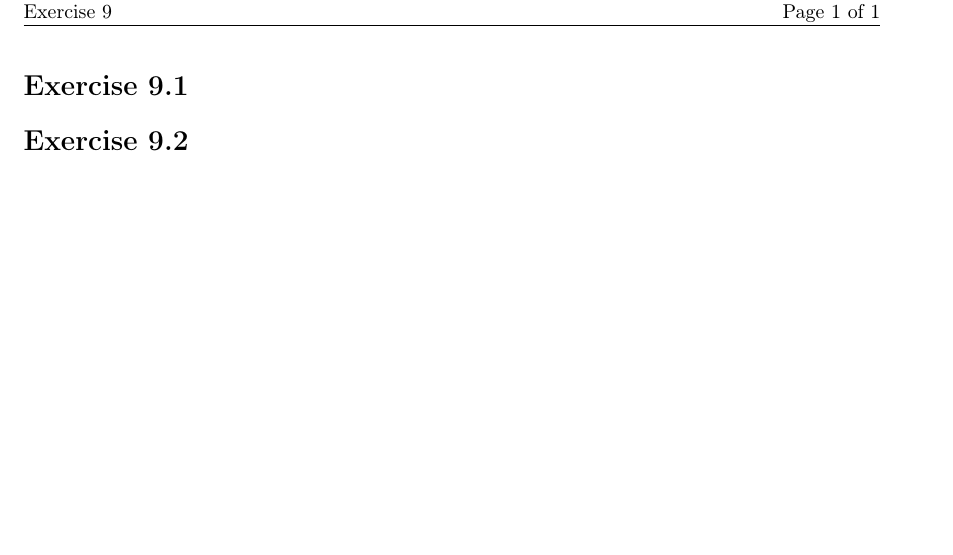
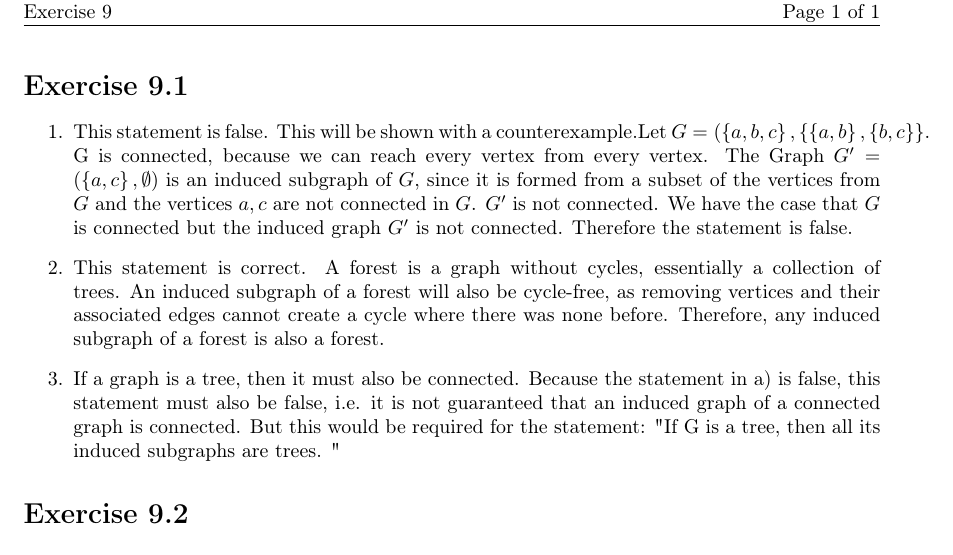
Before and after one commit to EphraimSiegfried/discrete_math, a LaTeX problem sheet (exercises/sheet09/sheet09.tex): part of the page, cut so that both start at the same text, the shorter picture padded with empty space. Compiled offline with pdfLaTeX.

Commit message:
finish ex9.1

```diff
--- a/exercises/sheet09/sheet09.tex
+++ b/exercises/sheet09/sheet09.tex
@@ -37,6 +37,11 @@
 \begin{document}
 
 \section*{Exercise \homeworkNumber.1}
+\begin{enumerate}
+	\item This statement is false. This will be shown with a counterexample.Let \( G =  (\left\{ a,b,c \right\},\left\{ \left\{ a,b \right\}, \left\{ b,c \right\}  \right\}    \). G is connected, because we can reach every vertex from every vertex. The Graph \( G' = (\left\{ a,c \right\}, \emptyset) \) is an induced subgraph of \( G \), since it is formed from a subset of the vertices from \( G \) and the vertices \( a,c \) are not connected in \( G \). \( G' \) is not connected. We have the case that \( G \) is connected but the induced graph \( G' \) is not connected. Therefore the statement is false.
+	\item This statement is correct. A forest is a graph without cycles, essentially a collection of trees. An induced subgraph of a forest will also be cycle-free, as removing vertices and their associated edges cannot create a cycle where there was none before. Therefore, any induced subgraph of a forest is also a forest.
+	\item If a graph is a tree, then it must also be connected. Because the statement in a) is false, this statement must also be false, i.e. it is not guaranteed that an induced graph of a connected graph is connected. But this would be required for the statement: "If G is a tree, then all its induced subgraphs are trees. "
+\end{enumerate}
 
 \section*{Exercise \homeworkNumber.2}
 
```
Also changed, not shown: exercises/sheet09/sheet09.pdf.
